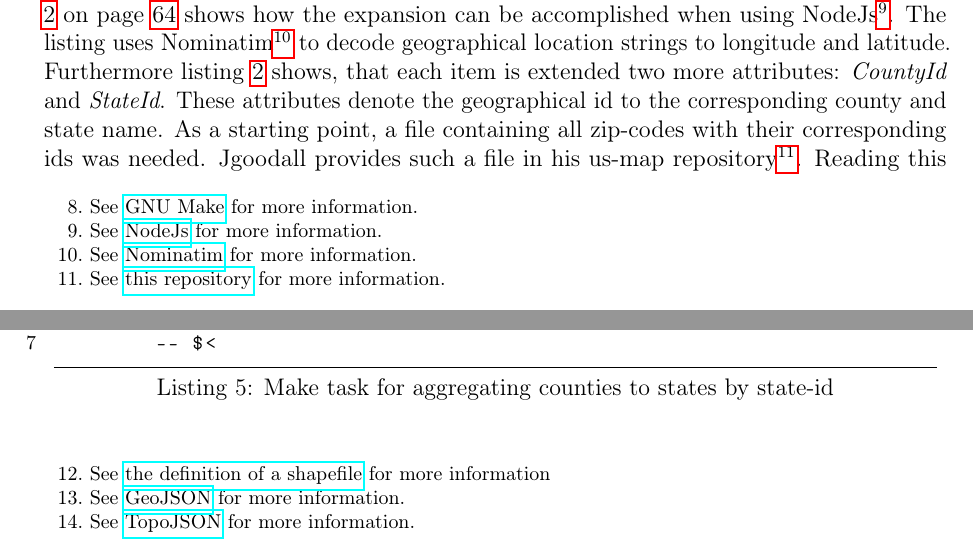
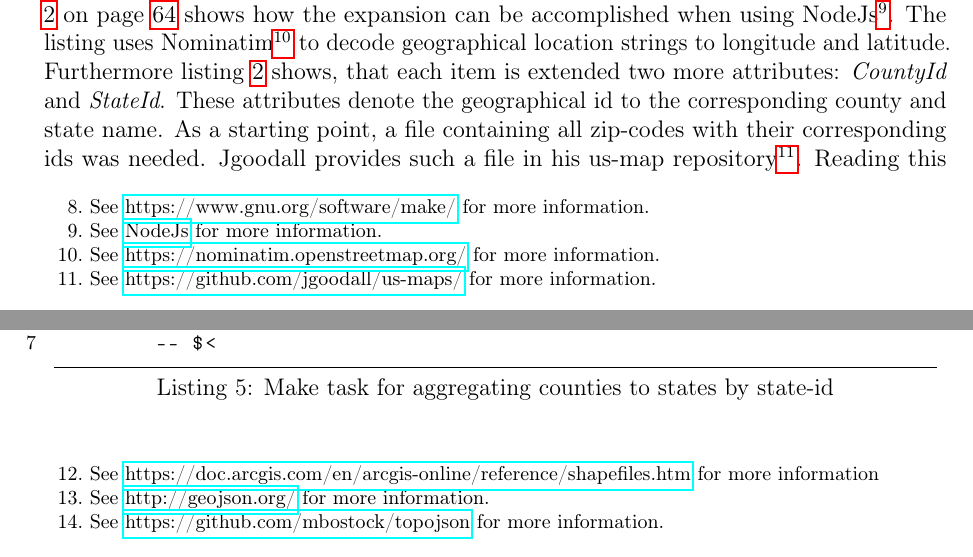
Before and after one commit to Gbeschbacher/m-thesis, a LaTeX document (main.tex, which reads chapters/results/data-acquisition.tex, chapters/results/data-preprocessing.tex): two parts of pages 71 and 73 of 88, joined at a grey line, cut so that both start at the same text. Compiled offline with pdfLaTeX.

Commit message:
updating footnotes accordingly

```diff
--- a/chapters/results/data-acquisition.tex
+++ b/chapters/results/data-acquisition.tex
@@ -1,7 +1,7 @@
 Tableau uses a very interesting sample dataset to show basic features. It is called "Superstore-Sale" and contains approximately 10000 rows. Superstore-Sale features a lot of different attributes for each item. It comes close to the example of e-commerce mentioned in chapter \ref{s:geovis-practical} on page \pageref{s:geovis-practical}. The dataset mainly consists of information about office products, which have been bought in the period of time from 2011 to 2014. Furthermore, each order in the dataset includes some parts of the delivery address. This information about country, city, state and postal code allows to use the dataset with a map because it features some kind of geographical information. However, before being able to use the dataset on a map, it must be expanded by longitude and latitude first. This part is explained in detail in section \ref{s:data-preprocessing} on page \pageref{s:data-preprocessing}.
 
 Having a dataset with interesting information leads to the second part of this section. A thematic map does not only consist of its symbols or coloured areas, but it also needs to show the geographical conditions in form of a map. "Superstore-Sale" only includes items from the United States, thus a map of this location is needed. The U.S. Census Bureau publishes cartographic boundaries as shapefiles for thematic mapping. They provide multiple resolutions for different use cases. For the chosen dataset, the lowest resolution will show enough features in the map. Being able to see forests, streets, and so forth, in the map is not needed to show an overview of a commercial dataset. An advantage using a low resolution dataset is the file size. This must be considered, because we will put all information to the client, thus delivering 1 \ac{Mb} or 100\ac{Mb} of information is significant in terms of loading time of the web application.
-Furthermore, the topicality of the cartographic boundaries needs to be considered. Usually, county boundaries do not change frequently, so it is acceptable to use the decennial census rather than the most recent release. Listing \ref{lst:data-acqu-zip} on page \pageref{lst:data-acqu-zip} shows an automated way of downloading the decennial version of the lowest resolution cartographic boundaries. It is accomplished with GNU-Make\footnote{See \href{https://www.gnu.org/software/make/}{GNU Make} for more information.}. The target name without the directory, \textit{gz\_2010\_us\_050\_00\_20m}, implicitly has some information:
+Furthermore, the topicality of the cartographic boundaries needs to be considered. Usually, county boundaries do not change frequently, so it is acceptable to use the decennial census rather than the most recent release. Listing \ref{lst:data-acqu-zip} on page \pageref{lst:data-acqu-zip} shows an automated way of downloading the decennial version of the lowest resolution cartographic boundaries. It is accomplished with GNU-Make\footnote{See \href{https://www.gnu.org/software/make/}{https://www.gnu.org/software/make/} for more information.}. The target name without the directory, \textit{gz\_2010\_us\_050\_00\_20m}, implicitly has some information:
 
 %TC:ignore
 \begin{lstlisting}[style={makefile}, caption={Make task for downloading cartographic boundaries}, label={lst:data-acqu-zip}]
--- a/chapters/results/data-preprocessing.tex
+++ b/chapters/results/data-preprocessing.tex
@@ -2,7 +2,7 @@ As the section before already showed, two different files are now accessible. Ho
 
 \subsubsection{Preprocessing Superstore-Sale}
 First of all, some numbers in this dataset are shown in a different format. Converting all numbers to the same format is essential.
-Secondly, as already mentioned, the dataset only features attributes like country, city, state and postal code. In order to show the items on the map, it is necessary to expand each item with longitude and latitude. Listing \ref{lst:data-prep-latlong} on page \pageref{lst:data-prep-latlong} shows how the expansion can be accomplished when using NodeJs\footnote{See \href{https://nodejs.org/en/}{NodeJs} for more information.}. The listing uses Nominatim\footnote{See \href{https://nominatim.openstreetmap.org/}{Nominatim} for more information.} to decode geographical location strings to longitude and latitude. Furthermore listing \ref{lst:data-prep-latlong} shows, that each item is extended two more attributes: \textit{CountyId} and \textit{StateId}. These attributes denote the geographical id to the corresponding county and state name. As a starting point, a file containing all zip-codes with their corresponding ids was needed. Jgoodall provides such a file in his us-map repository\footnote{See \href{https://github.com/jgoodall/us-maps/}{this repository} for more information.}. Reading this file results in a lookup dictionary, where it is possible to search each postal code for its corresponding ids. However, Superstore-Sale does not provide a leading zero if a postal code is less than five characters, leading to a special case, which has to be considered.
+Secondly, as already mentioned, the dataset only features attributes like country, city, state and postal code. In order to show the items on the map, it is necessary to expand each item with longitude and latitude. Listing \ref{lst:data-prep-latlong} on page \pageref{lst:data-prep-latlong} shows how the expansion can be accomplished when using NodeJs\footnote{See \href{https://nodejs.org/en/}{NodeJs} for more information.}. The listing uses Nominatim\footnote{See \href{https://nominatim.openstreetmap.org/}{https://nominatim.openstreetmap.org/} for more information.} to decode geographical location strings to longitude and latitude. Furthermore listing \ref{lst:data-prep-latlong} shows, that each item is extended two more attributes: \textit{CountyId} and \textit{StateId}. These attributes denote the geographical id to the corresponding county and state name. As a starting point, a file containing all zip-codes with their corresponding ids was needed. Jgoodall provides such a file in his us-map repository\footnote{See \href{https://github.com/jgoodall/us-maps/}{https://github.com/jgoodall/us-maps/} for more information.}. Reading this file results in a lookup dictionary, where it is possible to search each postal code for its corresponding ids. However, Superstore-Sale does not provide a leading zero if a postal code is less than five characters, leading to a special case, which has to be considered.
 
 %TC:ignore
 \begin{lstlisting}[language=JavaScript, caption={Preprocessing Superstore-Sale with latitude and longitude}, label={lst:data-prep-latlong}]
@@ -44,7 +44,7 @@ if (item.hasOwnProperty("Postal Code")) {
 %TC:endignore
 
 \subsubsection{Preprocessing Cartographic Boundaries}
-Section \ref{s:data-acquisition} on page \pageref{s:data-acquisition} already mentions how to automatically download and save the zip file containing cartographic boundaries of the United States. However, the zip-file by itself is not useful. The contents of the zip-file need to be converted first in order to actually being able to use the data. Listing \ref{lst:data-acqu-unzip} on page \pageref{lst:data-acqu-unzip} displays the make task for unzipping files. This task unzips \textit{gz\_2010\_us\_050\_00\_20m.zip} resulting in \textit{gz\_2010\_us\_050\_00\_20m.shp}. A shapefile is a common standard\footnote{See \href{https://doc.arcgis.com/en/arcgis-online/reference/shapefiles.htm}{the definition of a shapefile} for more information} for representing geospatial vector data.
+Section \ref{s:data-acquisition} on page \pageref{s:data-acquisition} already mentions how to automatically download and save the zip file containing cartographic boundaries of the United States. However, the zip-file by itself is not useful. The contents of the zip-file need to be converted first in order to actually being able to use the data. Listing \ref{lst:data-acqu-unzip} on page \pageref{lst:data-acqu-unzip} displays the make task for unzipping files. This task unzips \textit{gz\_2010\_us\_050\_00\_20m.zip} resulting in \textit{gz\_2010\_us\_050\_00\_20m.shp}. A shapefile is a common standard\footnote{See \href{https://doc.arcgis.com/en/arcgis-online/reference/shapefiles.htm}{https://doc.arcgis.com/en/arcgis-online/reference/shapefiles.htm} for more information} for representing geospatial vector data.
 
 %TC:ignore
 \begin{lstlisting}[style={makefile}, caption={Make task for unzipping files}, label={lst:data-acqu-unzip}]
@@ -54,7 +54,7 @@ Section \ref{s:data-acquisition} on page \pageref{s:data-acquisition} already me
 \end{lstlisting}
 %TC:endignore
 
-However, shapefiles cannot be used directly in today's browsers. Converting it to GeoJSON\footnote{See \href{http://geojson.org/}{GeoJSON} for more information.} first yields the result of having a usable file in the browser. GeoJSON is a format for encoding a variety of geographic data structures in a JSON structure. There are a variety of tools available converting shapefiles to GeoJSON. In order still automatize it, a command-line tool is needed, and therefore TopoJSON\footnote{See \href{https://github.com/mbostock/topojson}{TopoJSON} for more information.} was used. TopoJSON is a simple extension to GeoJson that encodes topology. Listing \ref{lst:data-acqu-topo1} on page \pageref{lst:data-acqu-topo1} shows the usage of this command line tool. The option \textit{-o} simply denotes the input file, \textit{--} tells TopoJSON that all options are passed in and \textit{counties} is the JSON-key all information is put in.
+However, shapefiles cannot be used directly in today's browsers. Converting it to GeoJSON\footnote{See \href{http://geojson.org/}{http://geojson.org/} for more information.} first yields the result of having a usable file in the browser. GeoJSON is a format for encoding a variety of geographic data structures in a JSON structure. There are a variety of tools available converting shapefiles to GeoJSON. In order still automatize it, a command-line tool is needed, and therefore TopoJSON\footnote{See \href{https://github.com/mbostock/topojson}{https://github.com/mbostock/topojson} for more information.} was used. TopoJSON is a simple extension to GeoJson that encodes topology. Listing \ref{lst:data-acqu-topo1} on page \pageref{lst:data-acqu-topo1} shows the usage of this command line tool. The option \textit{-o} simply denotes the input file, \textit{--} tells TopoJSON that all options are passed in and \textit{counties} is the JSON-key all information is put in.
 
 %TC:ignore
 \begin{lstlisting}[style={makefile}, caption={Make task for converting shapefiles to geojson}, label={lst:data-acqu-topo1}]
```
Also changed, not shown: chapters/methods/interaction/focus-context.tex (+1 -1 lines), chapters/methods/related/gapminder.tex (+1 -1 lines), chapters/results/d3.tex (+1 -1 lines), chapters/results/ext.tex (+2 -2 lines), chapters/results/pixi.tex (+1 -1 lines).
